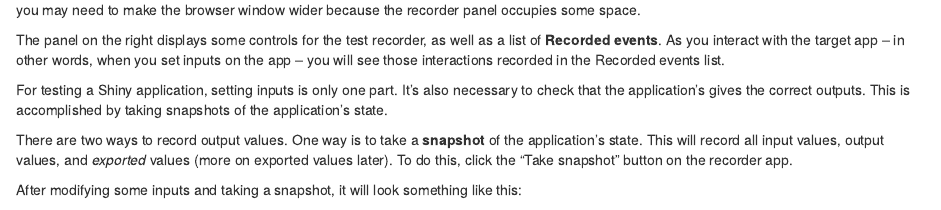
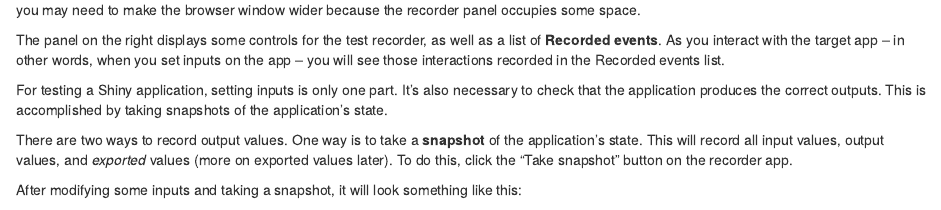
Before and after one commit to rstudio/shinytest, an R Markdown document (docs/index.Rmd): the page in a window 1100 px wide, from 1190 px down. Rendered offline with R 4.5, knitr and Pandoc, with nearby package versions.

Commit message:
Update index.Rmd

```diff
--- a/docs/index.Rmd
+++ b/docs/index.Rmd
@@ -68,7 +68,7 @@ On the left is the target app (in this case, the "Shiny Widgets Gallery"), and o
 
 The panel on the right displays some controls for the test recorder, as well as a list of **Recorded events**. As you interact with the target app -- in other words, when you set inputs on the app -- you will see those interactions recorded in the Recorded events list.
 
-For testing a Shiny application, setting inputs is only one part. It's also necessary to check that the application's gives the correct outputs. This is accomplished by taking snapshots of the application's state.
+For testing a Shiny application, setting inputs is only one part. It's also necessary to check that the application produces the correct outputs. This is accomplished by taking snapshots of the application's state.
 
 There are two ways to record output values. One way is to take a **snapshot** of the application's state. This will record all input values, output values, and *exported* values (more on exported values later). To do this, click the "Take snapshot" button on the recorder app.
 
```
